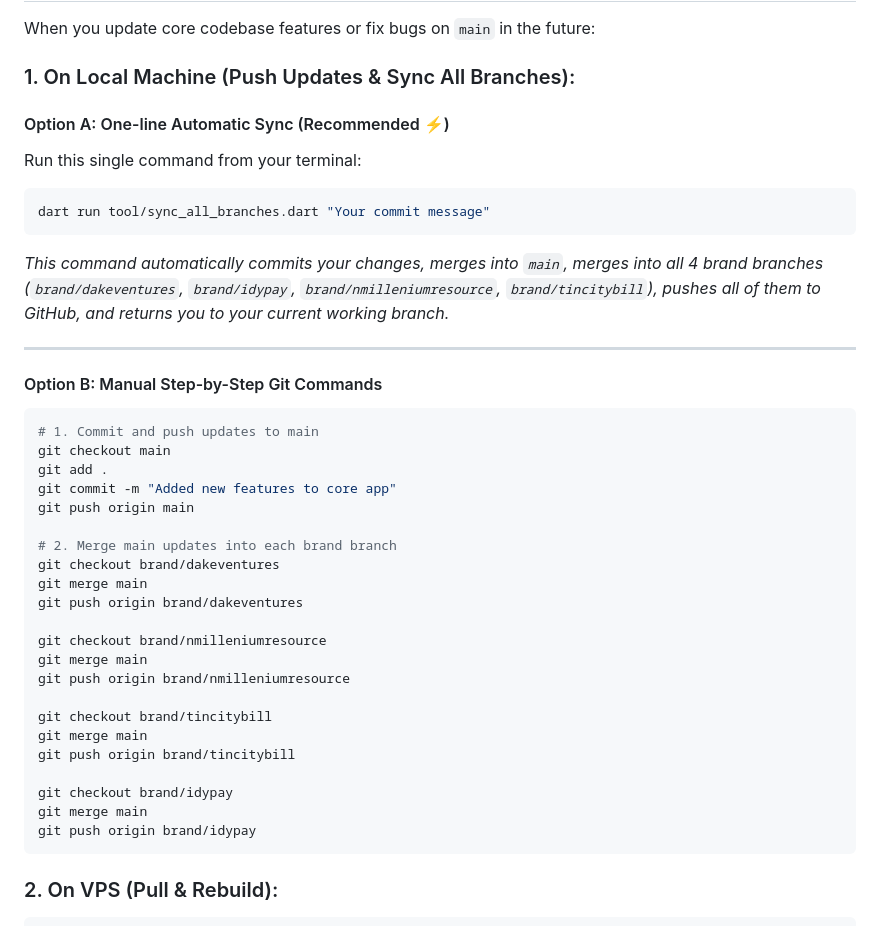
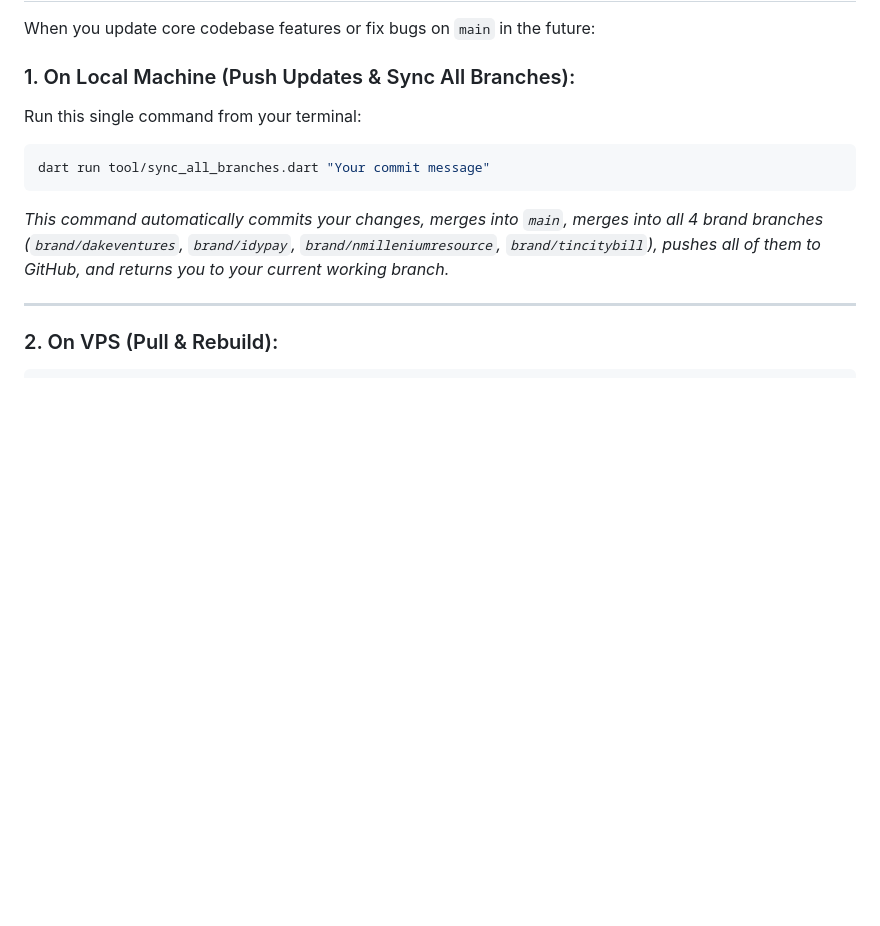
Before and after one commit to Cyberghost5/harkonevtu-app, a Markdown page: run.md, the part around the change. Rendered like a GitHub page; blank space fills up the shorter version.

Commit message:
Your commit message

````diff
--- a/run.md
+++ b/run.md
@@ -119,7 +119,6 @@ When you update core codebase features or fix bugs on `main` in the future:
 
 ### 1. On Local Machine (Push Updates & Sync All Branches):
 
-#### Option A: One-line Automatic Sync (Recommended ⚡)
 Run this single command from your terminal:
 ```bash
 dart run tool/sync_all_branches.dart "Your commit message"
@@ -127,32 +126,6 @@ dart run tool/sync_all_branches.dart "Your commit message"
 *This command automatically commits your changes, merges into `main`, merges into all 4 brand branches (`brand/dakeventures`, `brand/idypay`, `brand/nmilleniumresource`, `brand/tincitybill`), pushes all of them to GitHub, and returns you to your current working branch.*
 
 ---
-
-#### Option B: Manual Step-by-Step Git Commands
-```bash
-# 1. Commit and push updates to main
-git checkout main
-git add .
-git commit -m "Added new features to core app"
-git push origin main
-
-# 2. Merge main updates into each brand branch
-git checkout brand/dakeventures
-git merge main
-git push origin brand/dakeventures
-
-git checkout brand/nmilleniumresource
-git merge main
-git push origin brand/nmilleniumresource
-
-git checkout brand/tincitybill
-git merge main
-git push origin brand/tincitybill
-
-git checkout brand/idypay
-git merge main
-git push origin brand/idypay
-```
 
 ### 2. On VPS (Pull & Rebuild):
 
````
